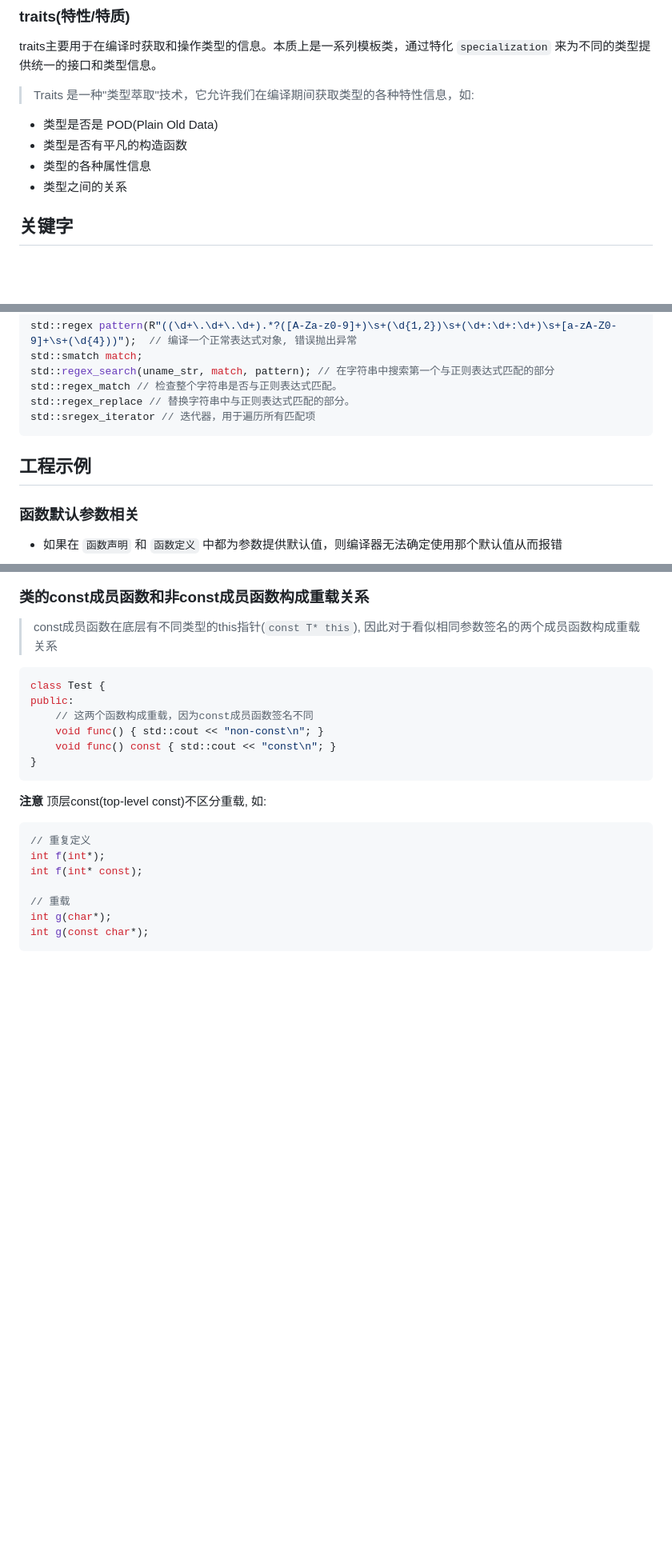
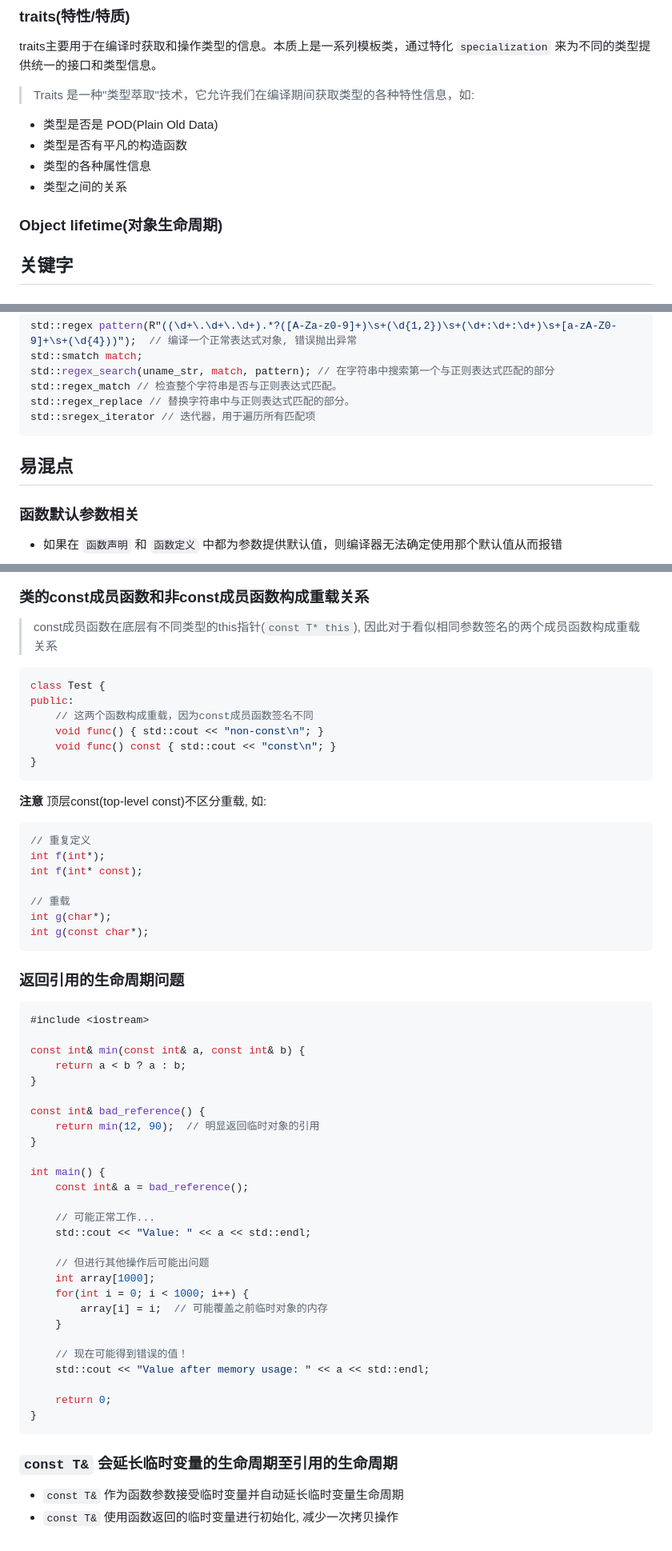
Before and after one commit to YZSH-HSZY/original-blog, a Markdown page: C、C++/c++_tutorial.md, 3 parts joined by grey strips. Shown: that part at 80% size. Rendered like a GitHub page; blank space fills up the shorter version.

````diff
--- a/C、C++/c++_tutorial.md
+++ b/C、C++/c++_tutorial.md
@@ -173,6 +173,7 @@ traits主要用于在编译时获取和操作类型的信息。本质上是一
 - 类型的各种属性信息
 - 类型之间的关系
 
+### Object lifetime(对象生命周期)
 
 ## 关键字
 
@@ -378,7 +379,8 @@ std::regex_match // 检查整个字符串是否与正则表达式匹配。
 std::regex_replace // 替换字符串中与正则表达式匹配的部分。
 std::sregex_iterator // 迭代器，用于遍历所有匹配项
 ```
-## 工程示例
+
+## 易混点
 
 ### 函数默认参数相关
 
@@ -406,3 +408,40 @@ int f(int* const);
 int g(char*);
 int g(const char*);
 ```
+
+### 返回引用的生命周期问题
+
+```cpp
+#include <iostream>
+
+const int& min(const int& a, const int& b) {
+    return a < b ? a : b;
+}
+
+const int& bad_reference() {
+    return min(12, 90);  // 明显返回临时对象的引用
+}
+
+int main() {
+    const int& a = bad_reference();
+
+    // 可能正常工作...
+    std::cout << "Value: " << a << std::endl;
+
+    // 但进行其他操作后可能出问题
+    int array[1000];
+    for(int i = 0; i < 1000; i++) {
+        array[i] = i;  // 可能覆盖之前临时对象的内存
+    }
+
+    // 现在可能得到错误的值！
+    std::cout << "Value after memory usage: " << a << std::endl;
+
+    return 0;
+}
+```
+
+### `const T&` 会延长临时变量的生命周期至引用的生命周期
+
+- `const T&` 作为函数参数接受临时变量并自动延长临时变量生命周期
+- `const T&` 使用函数返回的临时变量进行初始化, 减少一次拷贝操作
````
Also changed, not shown: open-project/OpenCamp/qemu_learn.md (+92 -0 lines).
